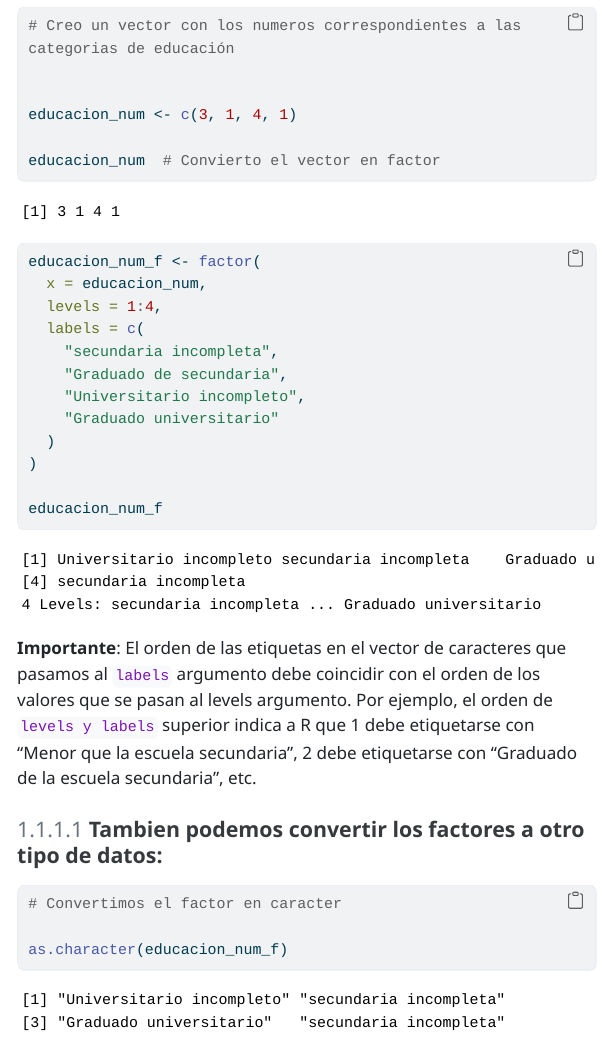
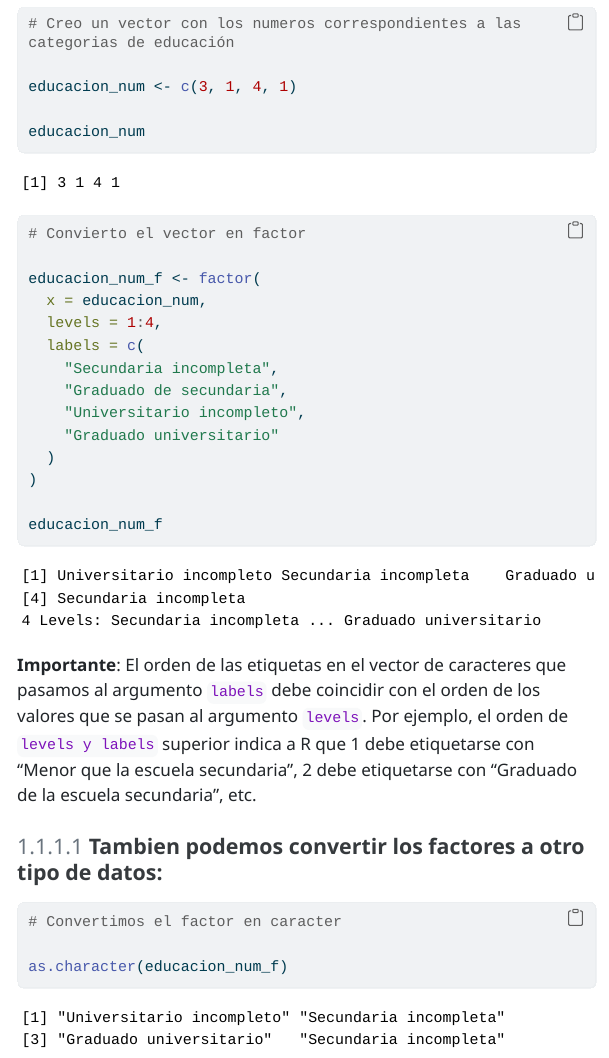
Before and after one commit to vigilanciaenr/VigilanciaenR, a Quarto document (Sesión 1/Cápsula 3.qmd): the page in a window 1100 px wide, from 1260 px down. The pictures show the output file Sesión 1/Cápsula 3.html that the author committed with the source, opened offline; menus at the side of the page are left out; long lines of code are wrapped.

Commit message:
Modificaciones

````diff
--- a/Sesión 1/Cápsula 3.qmd
+++ b/Sesión 1/Cápsula 3.qmd
@@ -61,7 +61,7 @@
   x = educacion_num,
   levels = 1:4,
   labels = c(
-    "secundaria incompleta",
+    "Secundaria incompleta",
     "Graduado de secundaria",
     "Universitario incompleto",
     "Graduado universitario"
@@ -72,7 +72,7 @@
 
 ```
 
-**Importante**: El orden de las etiquetas en el vector de caracteres que pasamos al `labels` argumento debe coincidir con el orden de los valores que se pasan al levels argumento. Por ejemplo, el orden de `levels y labels` superior indica a R que 1 debe etiquetarse con “Menor que la escuela secundaria”, 2 debe etiquetarse con “Graduado de la escuela secundaria”, etc.
+**Importante**: El orden de las etiquetas en el vector de caracteres que pasamos al argumento `labels` debe coincidir con el orden de los valores que se pasan al argumento `levels`. Por ejemplo, el orden de `levels y labels` superior indica a R que 1 debe etiquetarse con “Menor que la escuela secundaria”, 2 debe etiquetarse con “Graduado de la escuela secundaria”, etc.
 
 #### **Tambien podemos convertir los factores a otro tipo de datos:**
 
````
Also changed, not shown: Sesión 1/Cápsula 3.html.
